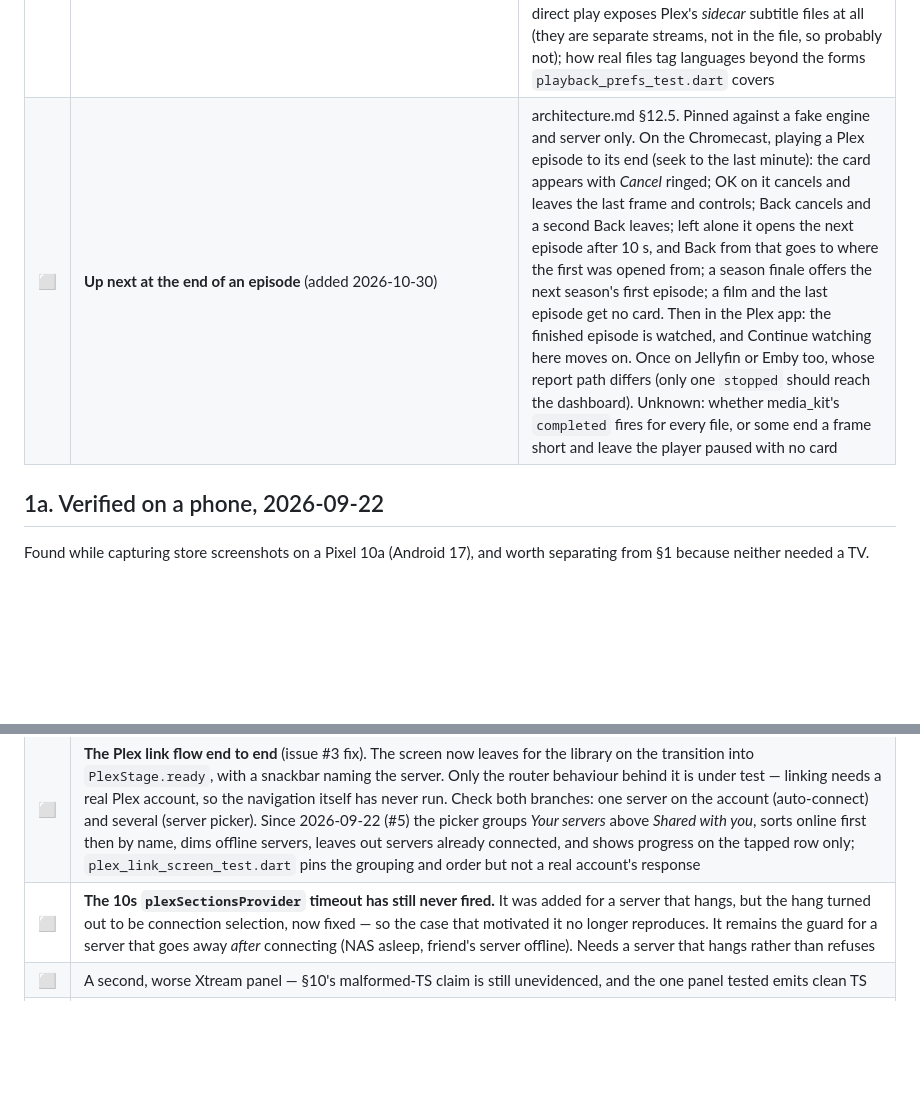
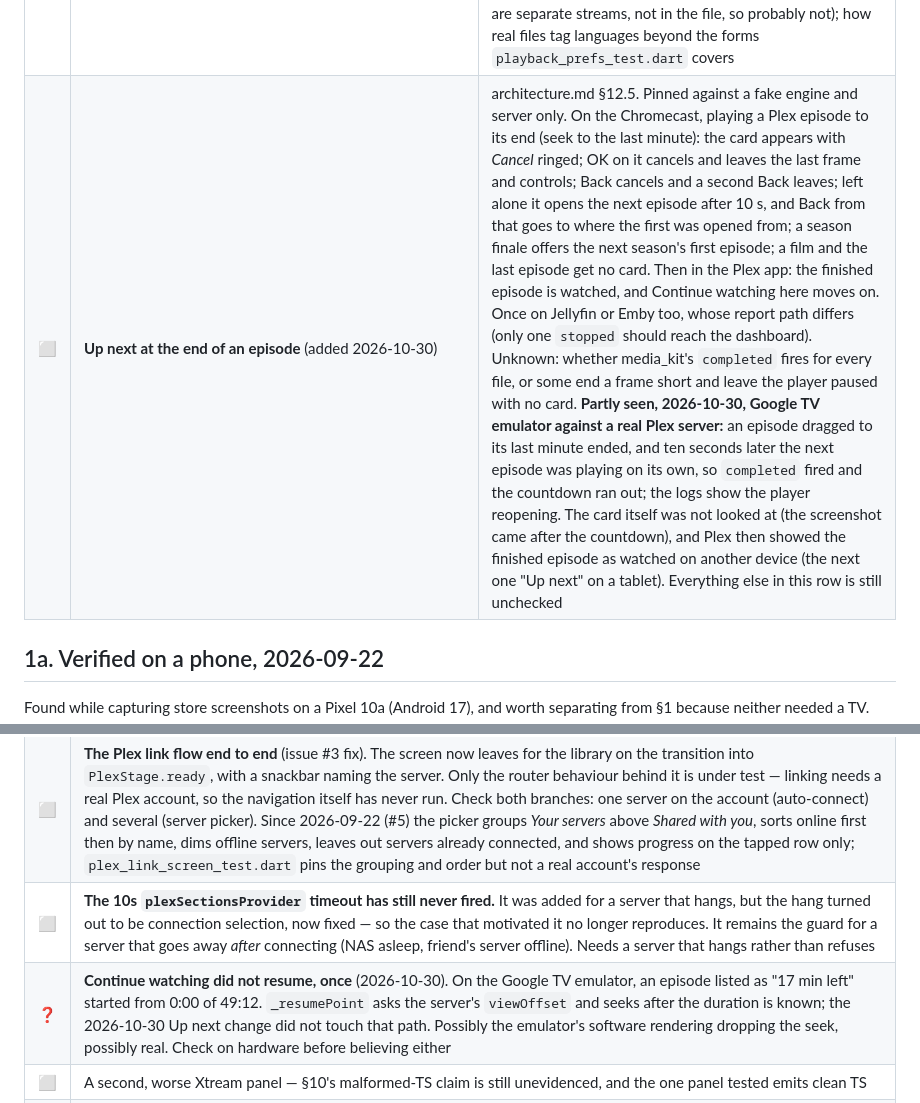
Before and after one commit to amitrke/relay-player, a Markdown page: docs/MANUAL_TESTING.md, 2 parts joined by grey strips. GitHub-like rendering; blank space fills up the shorter version.

```diff
--- a/docs/MANUAL_TESTING.md
+++ b/docs/MANUAL_TESTING.md
@@ -41,7 +41,7 @@ The emulator cannot answer any of these. They need the tablet.
 | ⬜ | **Plex watch state and On Deck** (added 2026-09-22) | Needs a real account with history. Check: films and episodes watched in another Plex app show a tick; one half-watched there shows a bar and appears in Continue watching; a show part-way through offers its next episode as "Up next"; finishing something here drops it from the row straight away; closing a Plex tile keeps it closed until it is watched further. Also whether On Deck returns anything at all (architecture.md §6 explains why the hub endpoint was avoided). Rules pinned by `watch_state_test.dart`; the fixtures are shaped from the API, not captured from a server |
 | ⬜ | **Mark watched / unwatched, and "Unwatched only"** (added 2026-09-23) | Long-press a Plex poster or episode row, or hold the centre button on a remote, for the sheet. Check: the Plex app agrees afterwards; marking a whole show reaches every episode; marking works on a server *shared with you*, not only your own; a held centre button on the Chromecast opens the sheet without first playing the title (the rule assumes the remote auto-repeats a held key, as Android TV remotes do); "Unwatched only" on Movies hides what the ticks say is watched. Rules pinned by `watch_actions_test.dart` against a fake Plex |
 | ⬜ | **Audio and subtitle tracks, and the Playback and Subtitles settings** (added 2026-09-23) | Needs a file with several audio tracks and embedded subtitles (an MKV is the usual case). Check: the picker button appears only when there is a choice; switching audio and subtitles works mid-playback; with a preferred language set, a new file opens on it; "Show subtitles" off opens with none; subtitle size changes the text; the skip length changes the buttons and the remote's fast-forward. Unknown: how media_kit shows picture-based subtitles (PGS, VobSub) and whether size affects them; whether Plex direct play exposes Plex's *sidecar* subtitle files at all (they are separate streams, not in the file, so probably not); how real files tag languages beyond the forms `playback_prefs_test.dart` covers |
-| ⬜ | **Up next at the end of an episode** (added 2026-10-30) | architecture.md §12.5. Pinned against a fake engine and server only. On the Chromecast, playing a Plex episode to its end (seek to the last minute): the card appears with *Cancel* ringed; OK on it cancels and leaves the last frame and controls; Back cancels and a second Back leaves; left alone it opens the next episode after 10 s, and Back from that goes to where the first was opened from; a season finale offers the next season's first episode; a film and the last episode get no card. Then in the Plex app: the finished episode is watched, and Continue watching here moves on. Once on Jellyfin or Emby too, whose report path differs (only one `stopped` should reach the dashboard). Unknown: whether media_kit's `completed` fires for every file, or some end a frame short and leave the player paused with no card |
+| ⬜ | **Up next at the end of an episode** (added 2026-10-30) | architecture.md §12.5. Pinned against a fake engine and server only. On the Chromecast, playing a Plex episode to its end (seek to the last minute): the card appears with *Cancel* ringed; OK on it cancels and leaves the last frame and controls; Back cancels and a second Back leaves; left alone it opens the next episode after 10 s, and Back from that goes to where the first was opened from; a season finale offers the next season's first episode; a film and the last episode get no card. Then in the Plex app: the finished episode is watched, and Continue watching here moves on. Once on Jellyfin or Emby too, whose report path differs (only one `stopped` should reach the dashboard). Unknown: whether media_kit's `completed` fires for every file, or some end a frame short and leave the player paused with no card. **Partly seen, 2026-10-30, Google TV emulator against a real Plex server:** an episode dragged to its last minute ended, and ten seconds later the next episode was playing on its own, so `completed` fired and the countdown ran out; the logs show the player reopening. The card itself was not looked at (the screenshot came after the countdown), and Plex then showed the finished episode as watched on another device (the next one "Up next" on a tablet). Everything else in this row is still unchecked |
 
 ## 1a. Verified on a phone, 2026-09-22
 
@@ -91,6 +91,7 @@ this while it is unproven.
 | ❓ | **Plex `art` renders empty.** *Did not reproduce, 2026-10-30:* the TV library backdrop draws `art` through `/photo/:/transcode` at 1280×720 on every title tried, on the Google TV emulator against a real server (architecture.md §12.4). Whatever the original attempt did differently was not recorded. Original note: Used for the landscape continue-watching tile, it returned something that renders blank rather than erroring, so the image error fallback never fired. Reverted to a letterboxed poster. Cause unknown |
 | ⬜ | **The Plex link flow end to end** (issue #3 fix). The screen now leaves for the library on the transition into `PlexStage.ready`, with a snackbar naming the server. Only the router behaviour behind it is under test — linking needs a real Plex account, so the navigation itself has never run. Check both branches: one server on the account (auto-connect) and several (server picker). Since 2026-09-22 (#5) the picker groups *Your servers* above *Shared with you*, sorts online first then by name, dims offline servers, leaves out servers already connected, and shows progress on the tapped row only; `plex_link_screen_test.dart` pins the grouping and order but not a real account's response |
 | ⬜ | **The 10s `plexSectionsProvider` timeout has still never fired.** It was added for a server that hangs, but the hang turned out to be connection selection, now fixed — so the case that motivated it no longer reproduces. It remains the guard for a server that goes away *after* connecting (NAS asleep, friend's server offline). Needs a server that hangs rather than refuses |
+| ❓ | **Continue watching did not resume, once** (2026-10-30). On the Google TV emulator, an episode listed as "17 min left" started from 0:00 of 49:12. `_resumePoint` asks the server's `viewOffset` and seeks after the duration is known; the 2026-10-30 Up next change did not touch that path. Possibly the emulator's software rendering dropping the seek, possibly real. Check on hardware before believing either |
 | ⬜ | A second, worse Xtream panel — §10's malformed-TS claim is still unevidenced, and the one panel tested emits clean TS |
 | 🟡 | **Shows ordered by newest episode, with an unwatched count** (architecture.md §12.4, 2026-10-30). On the Google TV emulator against a real Plex server the Series order matched Plex's own "Recently Added in TV Shows" row, and the badge labels read correctly from the accessibility tree. The badge was then seen on screen once the TV library layout (§12.4) stopped cropping the focused row. Not yet run against a real Jellyfin or Emby, whose `DateLastMediaAdded` and `UnplayedItemCount` are read from documentation only |
 
```
Also changed, not shown: docs/architecture.md (+8 -1 lines).
